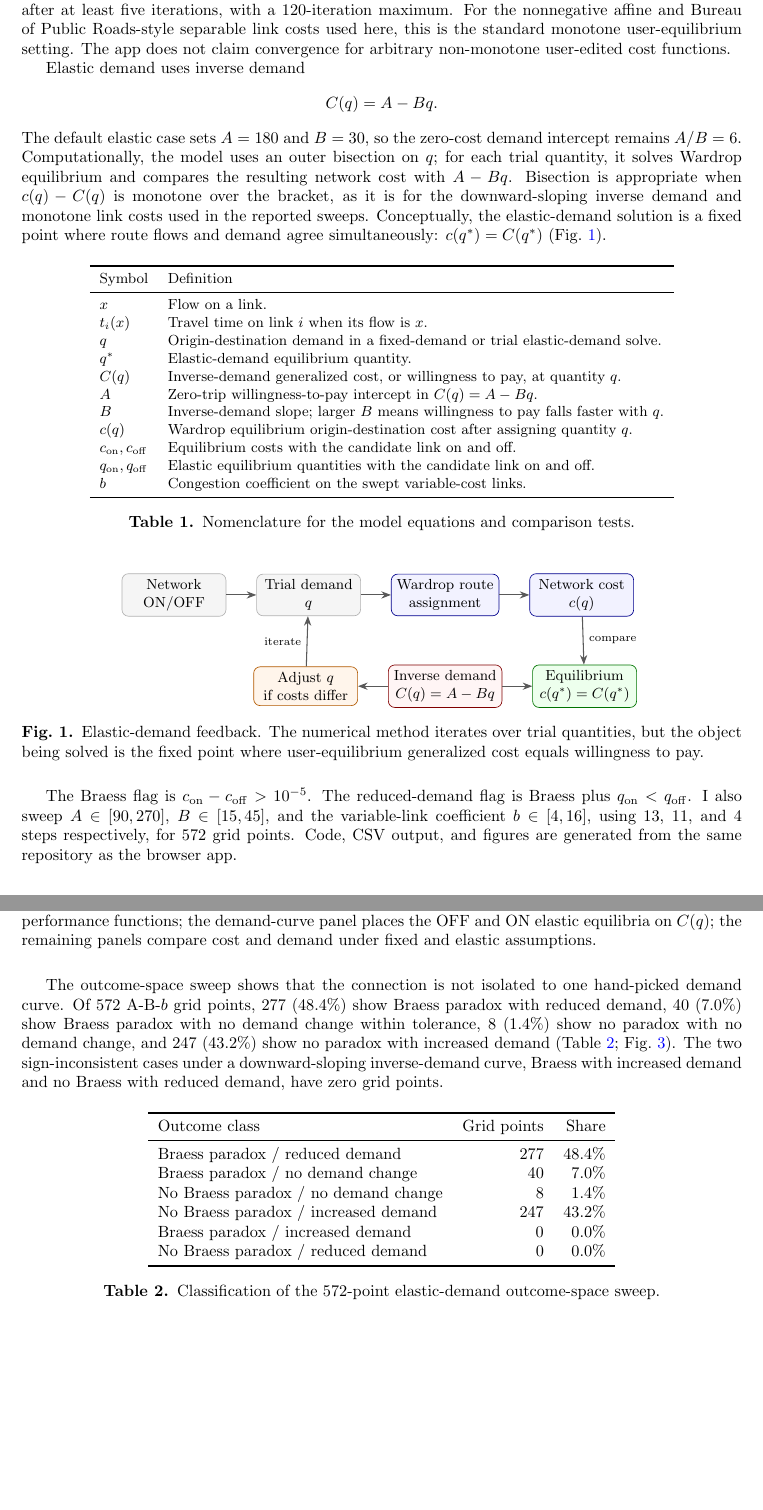
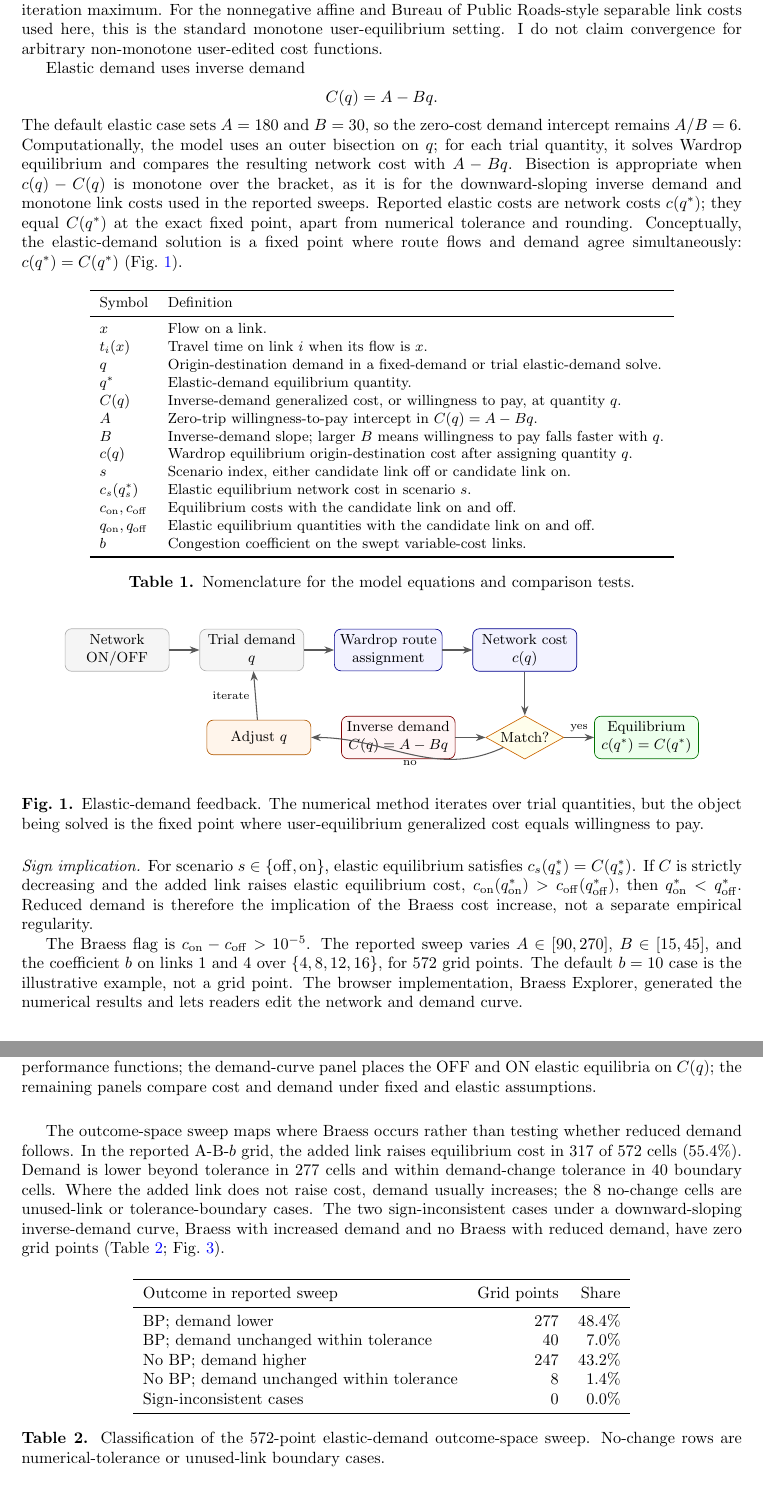
Before and after one commit to dlevinson/braess-js, a LaTeX paper (findings-paper/main.tex): two parts of pages 2 and 3 of 5, joined at a grey line, cut so that both start at the same text. Compiled offline with pdfLaTeX.

Commit message:
Address Findings reviewer comments

```diff
--- a/findings-paper/main.tex
+++ b/findings-paper/main.tex
@@ -6,7 +6,7 @@
 \usepackage{graphicx}
 \usepackage{float}
 \usepackage{tikz}
-\usetikzlibrary{arrows.meta,positioning}
+\usetikzlibrary{arrows.meta,positioning,shapes.geometric}
 \usepackage[colorlinks=true,allcolors=blue]{hyperref}
 \usepackage[sort&compress,round,semicolon,authoryear]{natbib}
 \usepackage[figurename=Fig.,labelfont=bf,labelsep=period]{caption}
@@ -43,13 +43,13 @@ t_1(x)=10x,\quad t_4(x)=10x,\quad t_2(x)=45,\quad t_3(x)=45,\quad t_5(x)=0,
 \]
 with fixed demand \(q=6\). The candidate link is solved both off and on.
 
-For each scenario, the model enumerates all simple origin-destination paths and solves static Wardrop user equilibrium by Method of Successive Averages. At each iteration, link costs are evaluated from current flows, all demand is assigned to the current shortest path, and path flows are averaged using the diminishing step size \(1/k\). This averaging is the convergence device: it damps path switching rather than accepting the newest all-or-nothing assignment. The stopping tolerance is \(10^{-6}\) after at least five iterations, with a 120-iteration maximum. For the nonnegative affine and Bureau of Public Roads-style separable link costs used here, this is the standard monotone user-equilibrium setting. The app does not claim convergence for arbitrary non-monotone user-edited cost functions.
+For each scenario, the model enumerates all simple origin-destination paths and solves static Wardrop user equilibrium by Method of Successive Averages \citep{sheffi1985urban}. At each iteration, link costs are evaluated from current flows, all demand is assigned to the current shortest path, and path flows are averaged using the diminishing step size \(1/k\). This averaging is the convergence device: it damps path switching. The stopping tolerance is \(10^{-6}\) after at least five iterations, with a 120-iteration maximum. For the nonnegative affine and Bureau of Public Roads-style separable link costs used here, this is the standard monotone user-equilibrium setting. I do not claim convergence for arbitrary non-monotone user-edited cost functions.
 
 Elastic demand uses inverse demand
 \[
 C(q)=A-Bq.
 \]
-The default elastic case sets \(A=180\) and \(B=30\), so the zero-cost demand intercept remains \(A/B=6\). Computationally, the model uses an outer bisection on \(q\); for each trial quantity, it solves Wardrop equilibrium and compares the resulting network cost with \(A-Bq\). Bisection is appropriate when \(c(q)-C(q)\) is monotone over the bracket, as it is for the downward-sloping inverse demand and monotone link costs used in the reported sweeps. Conceptually, the elastic-demand solution is a fixed point where route flows and demand agree simultaneously: \(c(q^*)=C(q^*)\) (Fig.~\ref{fig:feedback}).
+The default elastic case sets \(A=180\) and \(B=30\), so the zero-cost demand intercept remains \(A/B=6\). Computationally, the model uses an outer bisection on \(q\); for each trial quantity, it solves Wardrop equilibrium and compares the resulting network cost with \(A-Bq\). Bisection is appropriate when \(c(q)-C(q)\) is monotone over the bracket, as it is for the downward-sloping inverse demand and monotone link costs used in the reported sweeps. Reported elastic costs are network costs \(c(q^*)\); they equal \(C(q^*)\) at the exact fixed point, apart from numerical tolerance and rounding. Conceptually, the elastic-demand solution is a fixed point where route flows and demand agree simultaneously: \(c(q^*)=C(q^*)\) (Fig.~\ref{fig:feedback}).
 
 \begin{table}[H]
   \centering
@@ -66,6 +66,8 @@ The default elastic case sets \(A=180\) and \(B=30\), so the zero-cost demand in
     \(A\) & Zero-trip willingness-to-pay intercept in \(C(q)=A-Bq\). \\
     \(B\) & Inverse-demand slope; larger \(B\) means willingness to pay falls faster with \(q\). \\
     \(c(q)\) & Wardrop equilibrium origin-destination cost after assigning quantity \(q\). \\
+    \(s\) & Scenario index, either candidate link off or candidate link on. \\
+    \(c_s(q_s^*)\) & Elastic equilibrium network cost in scenario \(s\). \\
     \(c_{\mathrm{on}}, c_{\mathrm{off}}\) & Equilibrium costs with the candidate link on and off. \\
     \(q_{\mathrm{on}}, q_{\mathrm{off}}\) & Elastic equilibrium quantities with the candidate link on and off. \\
     \(b\) & Congestion coefficient on the swept variable-cost links. \\
@@ -86,29 +88,34 @@ The default elastic case sets \(A=180\) and \(B=30\), so the zero-cost demand in
     demand/.style={box, fill=red!4, draw=red!50!black},
     adjust/.style={box, fill=orange!8, draw=orange!70!black},
     equilibrium/.style={box, fill=green!7, draw=green!45!black},
+    decision/.style={draw, diamond, aspect=1.8, align=center, fill=yellow!8, draw=orange!80!black, inner sep=1.2pt, font=\small},
     arrow/.style={->, line width=0.65pt, draw=black!65}
   ]
     \node[network] (network) {Network\\ON/OFF};
     \node[network, right=of network] (trial) {Trial demand\\\(q\)};
     \node[assignment, right=of trial] (wardrop) {Wardrop route\\assignment};
     \node[assignment, right=of wardrop] (cost) {Network cost\\\(c(q)\)};
-    \node[demand, below=1.05cm of wardrop] (inverse) {Inverse demand\\\(C(q)=A-Bq\)};
-    \node[equilibrium, right=of inverse] (equilibrium) {Equilibrium\\\(c(q^*)=C(q^*)\)};
-    \node[adjust, left=of inverse] (adjust) {Adjust \(q\)\\if costs differ};
+    \node[decision, below=0.95cm of cost] (compare) {Match?};
+    \node[demand, left=of compare] (inverse) {Inverse demand\\\(C(q)=A-Bq\)};
+    \node[equilibrium, right=of compare] (equilibrium) {Equilibrium\\\(c(q^*)=C(q^*)\)};
+    \node[adjust, left=of inverse] (adjust) {Adjust \(q\)};
 
     \draw[arrow] (network) -- (trial);
     \draw[arrow] (trial) -- (wardrop);
     \draw[arrow] (wardrop) -- (cost);
-    \draw[arrow] (cost) -- node[right, font=\scriptsize] {compare} (equilibrium);
-    \draw[arrow] (inverse) -- (equilibrium);
-    \draw[arrow] (inverse) -- (adjust);
+    \draw[arrow] (cost) -- (compare);
+    \draw[arrow] (inverse) -- (compare);
+    \draw[arrow] (compare) -- node[above, font=\scriptsize] {yes} (equilibrium);
+    \draw[arrow] (compare) to[out=205,in=0] node[below, font=\scriptsize] {no} (adjust);
     \draw[arrow] (adjust) -- node[left, font=\scriptsize] {iterate} (trial);
   \end{tikzpicture}
   \caption{Elastic-demand feedback. The numerical method iterates over trial quantities, but the object being solved is the fixed point where user-equilibrium generalized cost equals willingness to pay.}
   \label{fig:feedback}
 \end{figure}
 
-The Braess flag is \(c_{\mathrm{on}}-c_{\mathrm{off}}>10^{-5}\). The reduced-demand flag is Braess plus \(q_{\mathrm{on}}<q_{\mathrm{off}}\). I also sweep \(A\in[90,270]\), \(B\in[15,45]\), and the variable-link coefficient \(b\in[4,16]\), using 13, 11, and 4 steps respectively, for 572 grid points. Code, CSV output, and figures are generated from the same repository as the browser app.
+\noindent\textit{Sign implication.} For scenario \(s\in\{\mathrm{off},\mathrm{on}\}\), elastic equilibrium satisfies \(c_s(q_s^*)=C(q_s^*)\). If \(C\) is strictly decreasing and the added link raises elastic equilibrium cost, \(c_{\mathrm{on}}(q_{\mathrm{on}}^*)>c_{\mathrm{off}}(q_{\mathrm{off}}^*)\), then \(q_{\mathrm{on}}^*<q_{\mathrm{off}}^*\). Reduced demand is therefore the implication of the Braess cost increase, not a separate empirical regularity.
+
+The Braess flag is \(c_{\mathrm{on}}-c_{\mathrm{off}}>10^{-5}\). The reported sweep varies \(A\in[90,270]\), \(B\in[15,45]\), and the coefficient \(b\) on links 1 and 4 over \(\{4,8,12,16\}\), for 572 grid points. The default \(b=10\) case is the illustrative example, not a grid point. The browser implementation, Braess Explorer, generated the numerical results and lets readers edit the network and demand curve.
 
 \section{Findings}
 
@@ -123,23 +130,22 @@ The elastic-demand default converts the same network effect into reduced demand.
   \label{fig:default}
 \end{figure}
 
-The outcome-space sweep shows that the connection is not isolated to one hand-picked demand curve. Of 572 A-B-\(b\) grid points, 277 (48.4\%) show Braess paradox with reduced demand, 40 (7.0\%) show Braess paradox with no demand change within tolerance, 8 (1.4\%) show no paradox with no demand change, and 247 (43.2\%) show no paradox with increased demand (Table~\ref{tab:classes}; Fig.~\ref{fig:space}). The two sign-inconsistent cases under a downward-sloping inverse-demand curve, Braess with increased demand and no Braess with reduced demand, have zero grid points.
+The outcome-space sweep maps where Braess occurs rather than testing whether reduced demand follows. In the reported A-B-\(b\) grid, the added link raises equilibrium cost in 317 of 572 cells (55.4\%). Demand is lower beyond tolerance in 277 cells and within demand-change tolerance in 40 boundary cells. Where the added link does not raise cost, demand usually increases; the 8 no-change cells are unused-link or tolerance-boundary cases. The two sign-inconsistent cases under a downward-sloping inverse-demand curve, Braess with increased demand and no Braess with reduced demand, have zero grid points (Table~\ref{tab:classes}; Fig.~\ref{fig:space}).
 
 \begin{table}[H]
   \centering
   \begin{tabular}{lrr}
     \toprule
-    Outcome class & Grid points & Share \\
+    Outcome in reported sweep & Grid points & Share \\
     \midrule
-    Braess paradox / reduced demand & 277 & 48.4\% \\
-    Braess paradox / no demand change & 40 & 7.0\% \\
-    No Braess paradox / no demand change & 8 & 1.4\% \\
-    No Braess paradox / increased demand & 247 & 43.2\% \\
-    Braess paradox / increased demand & 0 & 0.0\% \\
-    No Braess paradox / reduced demand & 0 & 0.0\% \\
+    BP; demand lower & 277 & 48.4\% \\
+    BP; demand unchanged within tolerance & 40 & 7.0\% \\
+    No BP; demand higher & 247 & 43.2\% \\
+    No BP; demand unchanged within tolerance & 8 & 1.4\% \\
+    Sign-inconsistent cases & 0 & 0.0\% \\
     \bottomrule
   \end{tabular}
-  \caption{Classification of the 572-point elastic-demand outcome-space sweep.}
+  \caption{Classification of the 572-point elastic-demand outcome-space sweep. No-change rows are numerical-tolerance or unused-link boundary cases.}
   \label{tab:classes}
 \end{table}
 
```
Also changed, not shown: findings-paper/references.bib (+8 -0 lines), findings-paper/figures/figure-1-default-comparison.jpeg, findings-paper/figures/figure-1-default-comparison.svg, findings-paper/figures/figure-2-elastic-outcome-space.svg, findings-paper/main.pdf, findings-paper/main.tex (16 more changed lines), 1 other file.
